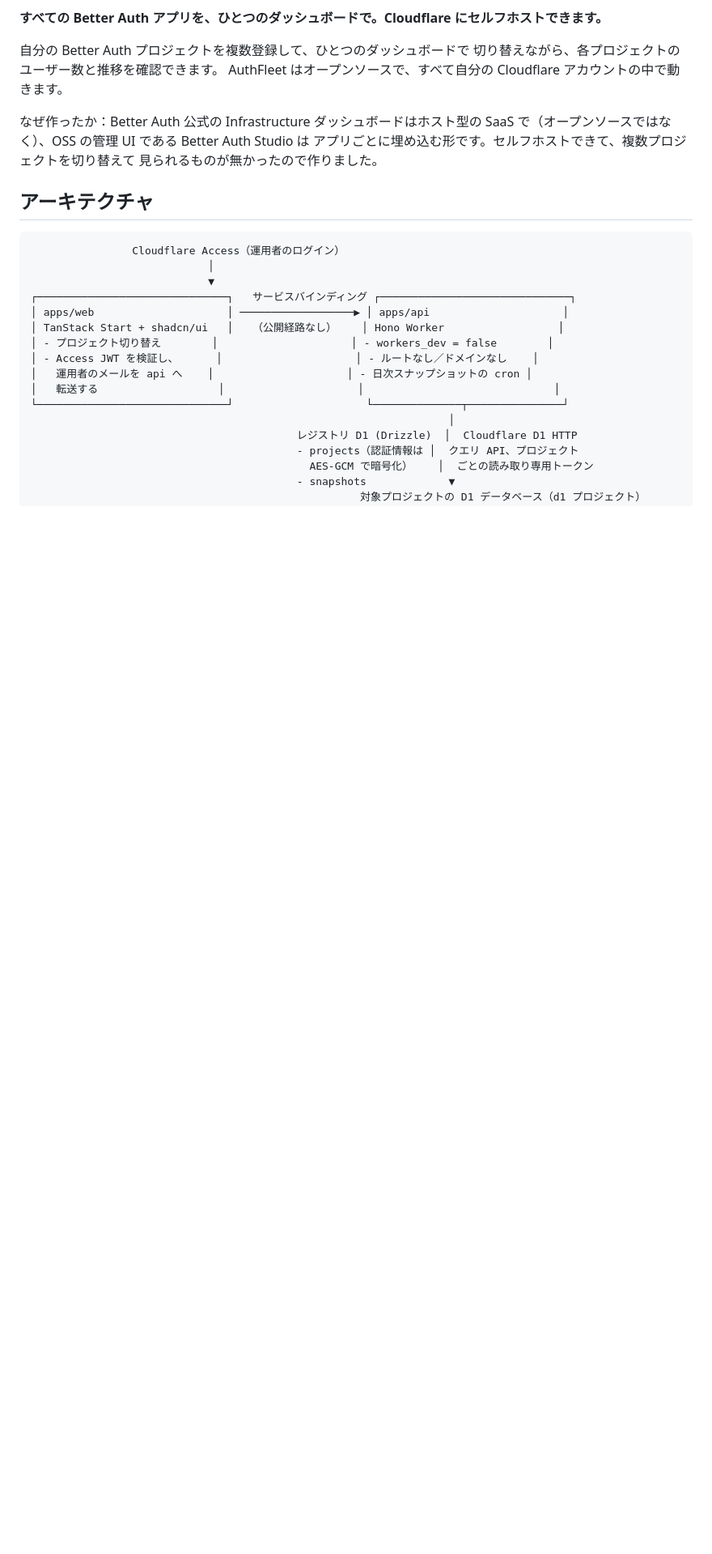
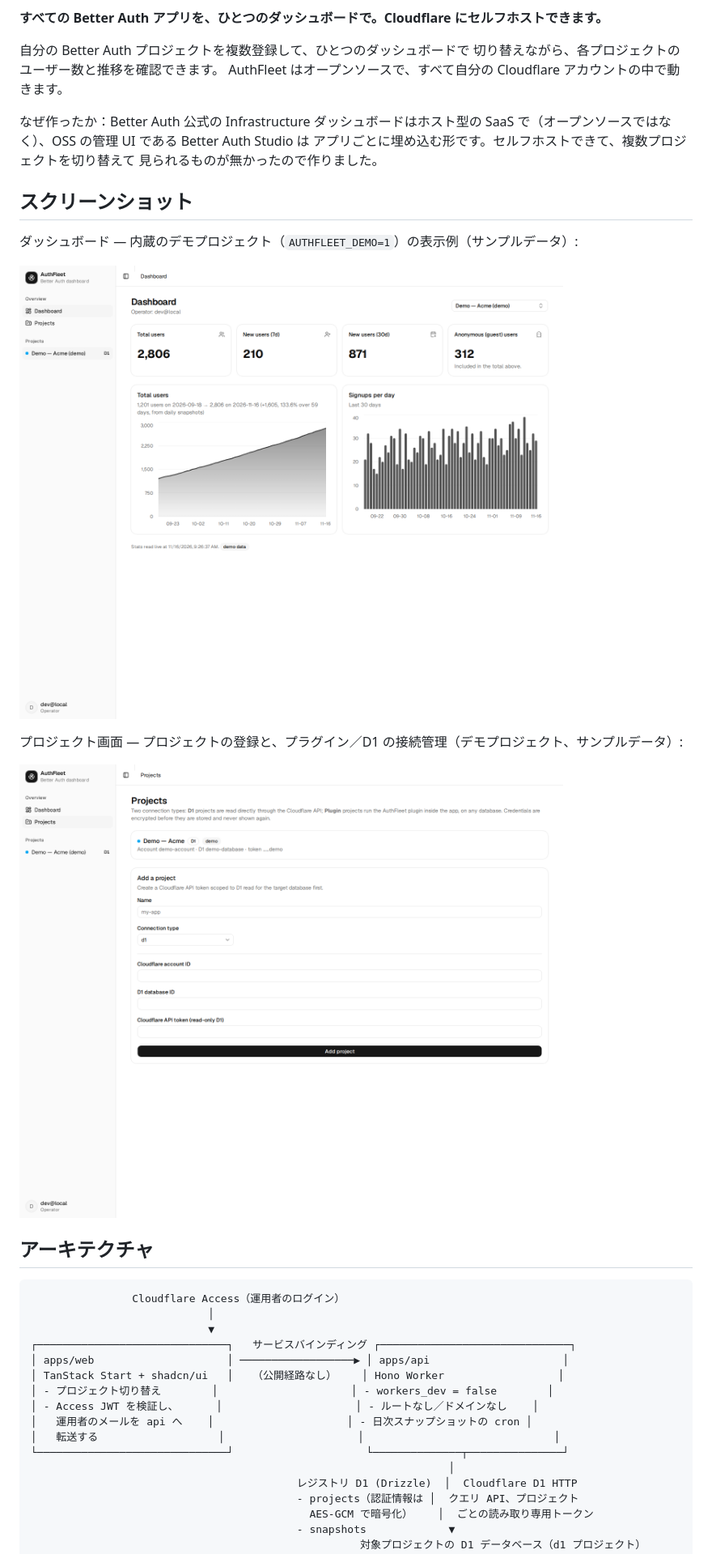
Before and after one commit to kai-natori/authfleet, a Markdown page: README.ja.md, the part around the change. Shown at 81% size. Drawn GitHub-style; pictures changed too: docs/assets/dashboard.png (added), docs/assets/projects.png (added); blank space fills up the shorter version.

Commit message:
docs: add dashboard screenshots to the READMEs
Co-authored-by: Kinako (Muse) <kinako@local>

```diff
--- a/README.ja.md
+++ b/README.ja.md
@@ -17,6 +17,16 @@ AuthFleet はオープンソースで、すべて自分の Cloudflare アカウ
 SaaS で（オープンソースではなく）、OSS の管理 UI である Better Auth Studio は
 アプリごとに埋め込む形です。セルフホストできて、複数プロジェクトを切り替えて
 見られるものが無かったので作りました。
+
+## スクリーンショット
+
+ダッシュボード — 内蔵のデモプロジェクト（`AUTHFLEET_DEMO=1`）の表示例（サンプルデータ）:
+
+![デモプロジェクトを表示した AuthFleet のダッシュボード](docs/assets/dashboard.png)
+
+プロジェクト画面 — プロジェクトの登録と、プラグイン／D1 の接続管理（デモプロジェクト、サンプルデータ）:
+
+![AuthFleet のプロジェクト画面](docs/assets/projects.png)
 
 ## アーキテクチャ
 
```
Also changed, not shown: README.md (+10 -0 lines), README.zh-CN.md (+10 -0 lines).
